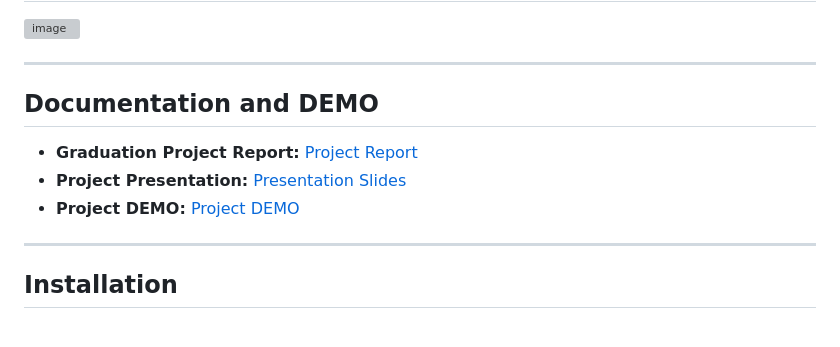
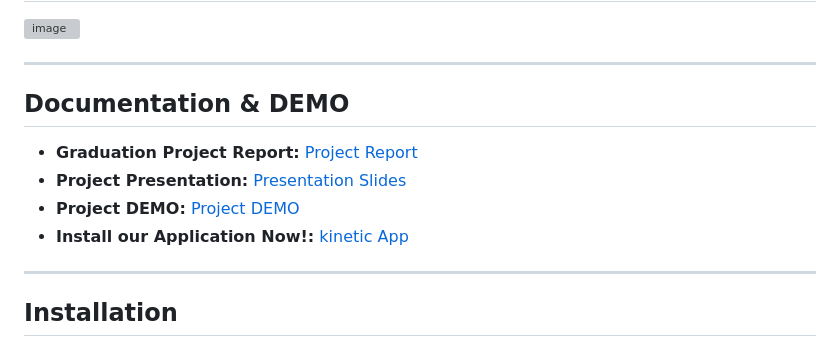
Before and after one commit to AyaaMohammedsayed/gp_ecommerce, a Markdown page: README.md, the part around the change. Rendered like a GitHub page; grey boxes are pictures that could not be loaded.

```diff
--- a/README.md
+++ b/README.md
@@ -93,11 +93,12 @@ kinetic_app/
 <img width="1025" height="563" alt="image" src="https://github.com/user-attachments/assets/2fea11d7-92e4-4dbd-9007-5ef07d8eacd4" />
 
 ---
-## Documentation and DEMO
+## Documentation & DEMO
 
 -  **Graduation Project Report:** [Project Report](https://github.com/AyaaMohammedsayed/gp_ecommerce/blob/main/Book%20DEPI%20GP.pdf)
 -  **Project Presentation:** [Presentation Slides](https://canva.link/7qtc5xu6p8y6q0s)
 - **Project DEMO:** [Project DEMO]()
+-  **Install our Application  Now!:** [kinetic App]()
 ---
 ##  Installation
 
```
